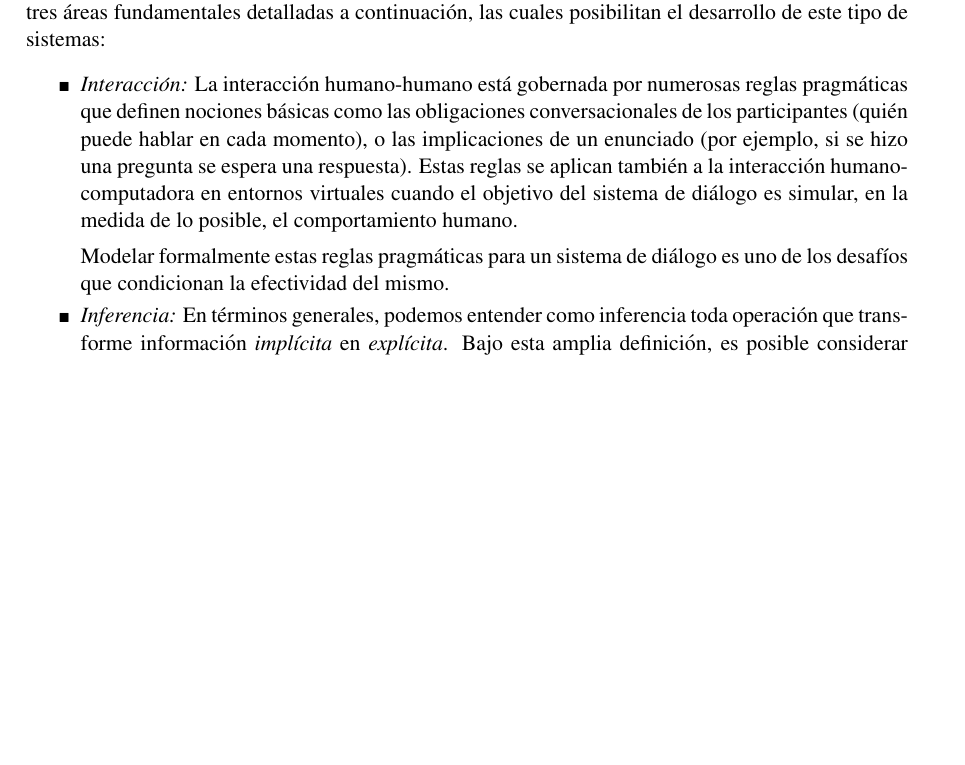
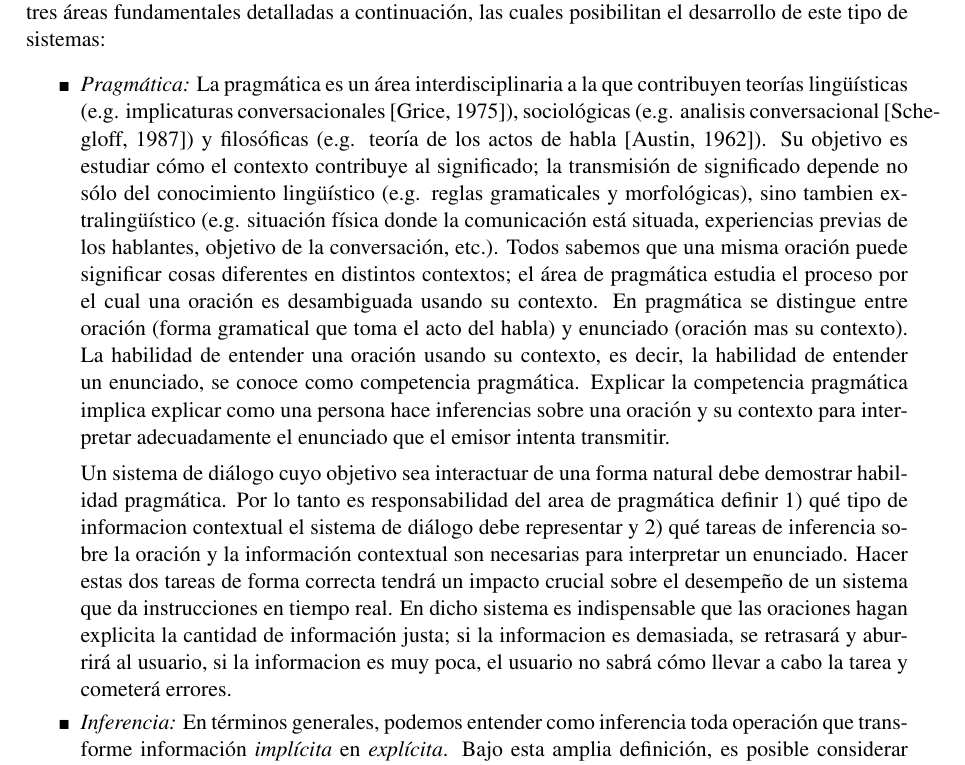
Before and after one commit to carlosareces/PICT2009, a LaTeX document (pict09.tex, which reads 4.tex): part of page 2 of 13 before the commit and part of page 2 of 14 after it, cut so that both start at the same text, the shorter picture padded with empty space. Compiled offline with pdfLaTeX.

```diff
--- a/4.tex
+++ b/4.tex
@@ -16,15 +16,51 @@
 
 A fin de obtener un sistema como el descripto anteriormente, este proyecto propone estudiar las tres \'areas fundamentales detalladas a continuaci\'on, las cuales posibilitan el desarrollo de este tipo de sistemas:
 \begin{myitemize}
-  \item \emph{Interacci\'on:} La interacci\'on humano-humano est\'a gobernada
-  por numerosas reglas pragm\'aticas que definen nociones b\'asicas como
-  las obligaciones conversacionales de los participantes (qui\'en puede hablar en cada momento), o las implicaciones de un enunciado (por ejemplo, si se
-  hizo una pregunta se espera una respuesta).
-  Estas reglas se aplican tambi\'en a la interacci\'on humano-computadora en
-  entornos virtuales cuando el objetivo del sistema de di\'alogo es
-  simular, en la medida de lo posible, el comportamiento humano.
+  \item \emph{Pragm\'atica:} La pragm\'atica es un \'area interdisciplinaria a
+la que contribuyen teor\'ias ling\"u\'isticas (e.g. implicaturas
+conversacionales~\citep{Grice75}), sociol\'ogicas (e.g. analisis
+conversacional~\citep{schegloff87b}) y filos\'oficas (e.g. teor\'ia de los actos
+de habla~\citep{austin62}). Su objetivo es estudiar c\'omo el contexto
+contribuye al significado; la transmisi\'on de significado depende no s\'olo del
+conocimiento ling\"u\'istico (e.g. reglas gramaticales y morfol\'ogicas), sino
+tambien extraling\"u\'istico (e.g. situaci\'on f\'isica donde la comunicaci\'on
+est\'a situada, experiencias previas de los hablantes, objetivo de la
+conversaci\'on, etc.). Todos sabemos que una misma oraci\'on puede significar
+cosas diferentes en distintos contextos; el \'area de pragm\'atica estudia el
+proceso por el cual una oraci\'on es desambiguada usando su contexto. En
+pragm\'atica se distingue entre oraci\'on (forma
+gramatical que toma el acto del habla) y enunciado (oraci\'on mas su contexto).
+La habilidad de entender una oraci\'on usando su contexto, es decir, la
+habilidad de entender un enunciado, se conoce como competencia pragm\'atica.
+Explicar la competencia pragm\'atica implica explicar como una persona hace
+inferencias sobre una oraci\'on y su contexto para interpretar adecuadamente el
+enunciado que el emisor intenta transmitir.
 
-  Modelar formalmente estas reglas pragm\'aticas para un sistema de di\'alogo es uno de los desaf\'ios que condicionan la efectividad del mismo.
+Un sistema de di\'alogo cuyo objetivo sea interactuar de una forma natural debe
+demostrar habilidad pragm\'atica. Por lo tanto es responsabilidad del area de
+pragm\'atica definir 1) qu\'e tipo de informacion contextual el sistema de
+di\'alogo debe representar y 2) qu\'e tareas de inferencia sobre la oraci\'on y
+la informaci\'on contextual son necesarias para interpretar un enunciado. Hacer
+estas dos tareas de forma correcta tendr\'a un impacto crucial sobre el
+desempe\~no de un sistema que da instrucciones en tiempo real. En dicho sistema
+es indispensable que las oraciones hagan explicita la cantidad de informaci\'on
+justa; si la informacion es demasiada, se retrasar\'a y aburrir\'a al usuario,
+si la informacion es muy poca, el usuario no sabr\'a c\'omo llevar a cabo la
+tarea y cometer\'a errores.
+
+
+%
+% La interacci\'on humano-humano est\'a gobernada
+%   por numerosas reglas pragm\'aticas que definen nociones b\'asicas como
+%   las obligaciones conversacionales de los participantes (qui\'en puede hablar
+% en cada momento), o las implicaciones de un enunciado (por ejemplo, si se
+%   hizo una pregunta se espera una respuesta).
+%   Estas reglas se aplican tambi\'en a la interacci\'on humano-computadora en
+%   entornos virtuales cuando el objetivo del sistema de di\'alogo es
+%   simular, en la medida de lo posible, el comportamiento humano.
+%
+%   Modelar formalmente estas reglas pragm\'aticas para un sistema de di\'alogo
+% es uno de los desaf\'ios que condicionan la efectividad del mismo.
 
   \item \emph{Inferencia:} En t\'erminos generales, podemos entender como
   inferencia toda operaci\'on que transforme informaci\'on \textit{impl\'icita} en
```
Also changed, not shown: pict09.bib (+8 -0 lines).
